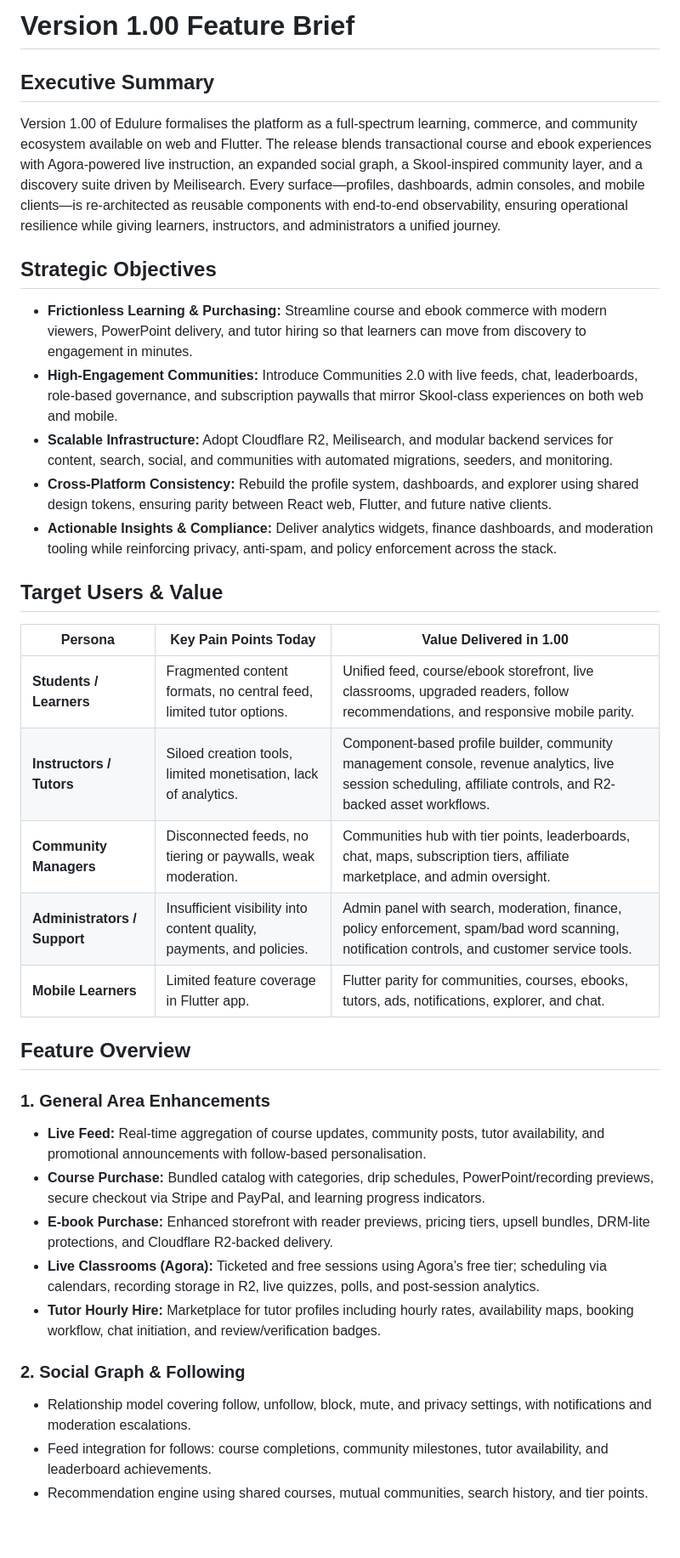
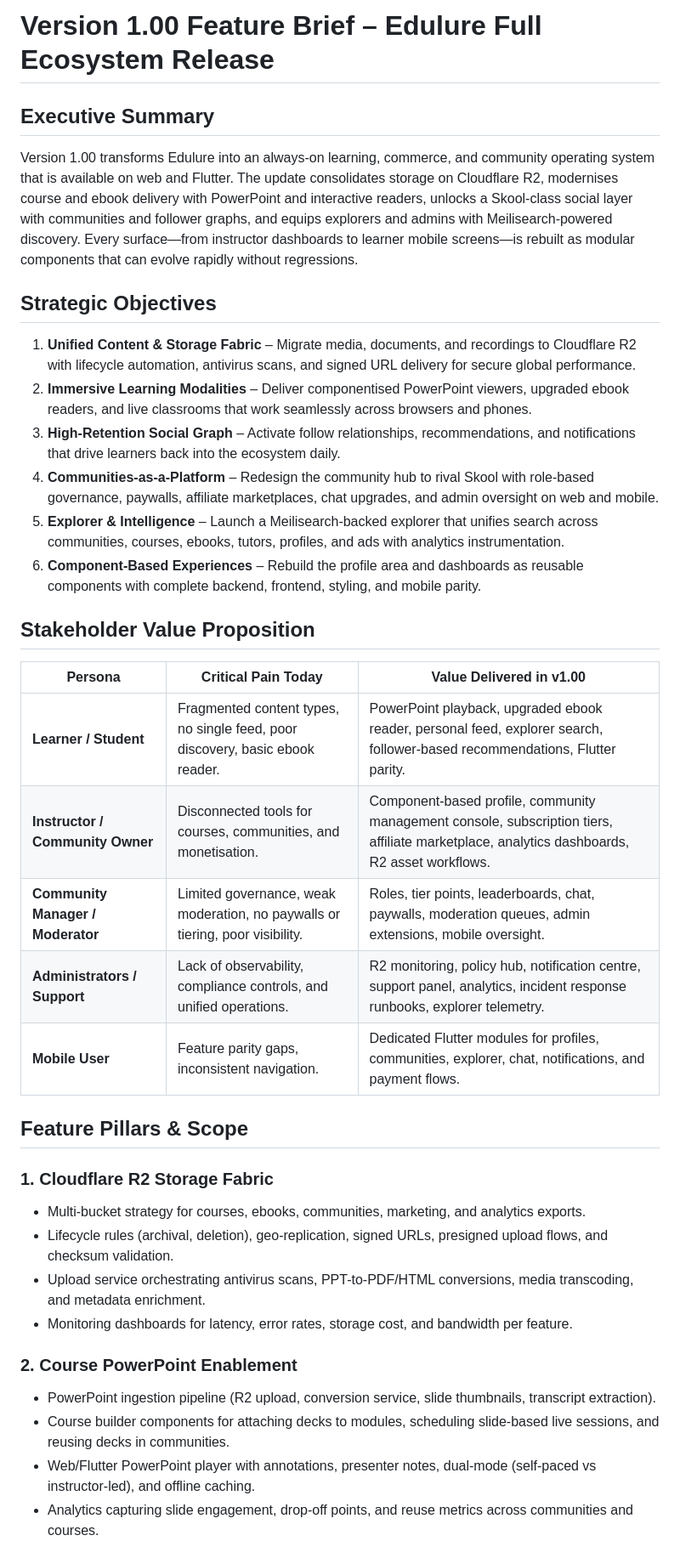
Before and after one commit to orbas1/Nodejs-Edulure, a Markdown page: update_docs/1.00/new_feature_brief.md, the part around one of its changes. Shown at 85% size. Rendered like a GitHub page; blank space fills up the shorter version.

```diff
--- a/update_docs/1.00/new_feature_brief.md
+++ b/update_docs/1.00/new_feature_brief.md
@@ -1,34 +1,35 @@
-# Version 1.00 Feature Brief
+# Version 1.00 Feature Brief – Edulure Full Ecosystem Release
 
 ## Executive Summary
-Version 1.00 of Edulure formalises the platform as a full-spectrum learning, commerce, and community ecosystem available on web and Flutter. The release blends transactional course and ebook experiences with Agora-powered live instruction, an expanded social graph, a Skool-inspired community layer, and a discovery suite driven by Meilisearch. Every surface—profiles, dashboards, admin consoles, and mobile clients—is re-architected as reusable components with end-to-end observability, ensuring operational resilience while giving learners, instructors, and administrators a unified journey.
+Version 1.00 transforms Edulure into an always-on learning, commerce, and community operating system that is available on web and Flutter. The update consolidates storage on Cloudflare R2, modernises course and ebook delivery with PowerPoint and interactive readers, unlocks a Skool-class social layer with communities and follower graphs, and equips explorers and admins with Meilisearch-powered discovery. Every surface—from instructor dashboards to learner mobile screens—is rebuilt as modular components that can evolve rapidly without regressions.
 
 ## Strategic Objectives
-- **Frictionless Learning & Purchasing:** Streamline course and ebook commerce with modern viewers, PowerPoint delivery, and tutor hiring so that learners can move from discovery to engagement in minutes.
-- **High-Engagement Communities:** Introduce Communities 2.0 with live feeds, chat, leaderboards, role-based governance, and subscription paywalls that mirror Skool-class experiences on both web and mobile.
-- **Scalable Infrastructure:** Adopt Cloudflare R2, Meilisearch, and modular backend services for content, search, social, and communities with automated migrations, seeders, and monitoring.
-- **Cross-Platform Consistency:** Rebuild the profile system, dashboards, and explorer using shared design tokens, ensuring parity between React web, Flutter, and future native clients.
-- **Actionable Insights & Compliance:** Deliver analytics widgets, finance dashboards, and moderation tooling while reinforcing privacy, anti-spam, and policy enforcement across the stack.
+1. **Unified Content & Storage Fabric** – Migrate media, documents, and recordings to Cloudflare R2 with lifecycle automation, antivirus scans, and signed URL delivery for secure global performance.
+2. **Immersive Learning Modalities** – Deliver componentised PowerPoint viewers, upgraded ebook readers, and live classrooms that work seamlessly across browsers and phones.
+3. **High-Retention Social Graph** – Activate follow relationships, recommendations, and notifications that drive learners back into the ecosystem daily.
+4. **Communities-as-a-Platform** – Redesign the community hub to rival Skool with role-based governance, paywalls, affiliate marketplaces, chat upgrades, and admin oversight on web and mobile.
+5. **Explorer & Intelligence** – Launch a Meilisearch-backed explorer that unifies search across communities, courses, ebooks, tutors, profiles, and ads with analytics instrumentation.
+6. **Component-Based Experiences** – Rebuild the profile area and dashboards as reusable components with complete backend, frontend, styling, and mobile parity.
 
-## Target Users & Value
-| Persona | Key Pain Points Today | Value Delivered in 1.00 |
+## Stakeholder Value Proposition
+| Persona | Critical Pain Today | Value Delivered in v1.00 |
 | --- | --- | --- |
-| **Students / Learners** | Fragmented content formats, no central feed, limited tutor options. | Unified feed, course/ebook storefront, live classrooms, upgraded readers, follow recommendations, and responsive mobile parity. |
-| **Instructors / Tutors** | Siloed creation tools, limited monetisation, lack of analytics. | Component-based profile builder, community management console, revenue analytics, live session scheduling, affiliate controls, and R2-backed asset workflows. |
-| **Community Managers** | Disconnected feeds, no tiering or paywalls, weak moderation. | Communities hub with tier points, leaderboards, chat, maps, subscription tiers, affiliate marketplace, and admin oversight. |
-| **Administrators / Support** | Insufficient visibility into content quality, payments, and policies. | Admin panel with search, moderation, finance, policy enforcement, spam/bad word scanning, notification controls, and customer service tools. |
-| **Mobile Learners** | Limited feature coverage in Flutter app. | Flutter parity for communities, courses, ebooks, tutors, ads, notifications, explorer, and chat. |
+| **Learner / Student** | Fragmented content types, no single feed, poor discovery, basic ebook reader. | PowerPoint playback, upgraded ebook reader, personal feed, explorer search, follower-based recommendations, Flutter parity. |
+| **Instructor / Community Owner** | Disconnected tools for courses, communities, and monetisation. | Component-based profile, community management console, subscription tiers, affiliate marketplace, analytics dashboards, R2 asset workflows. |
+| **Community Manager / Moderator** | Limited governance, weak moderation, no paywalls or tiering, poor visibility. | Roles, tier points, leaderboards, chat, paywalls, moderation queues, admin extensions, mobile oversight. |
+| **Administrators / Support** | Lack of observability, compliance controls, and unified operations. | R2 monitoring, policy hub, notification centre, support panel, analytics, incident response runbooks, explorer telemetry. |
+| **Mobile User** | Feature parity gaps, inconsistent navigation. | Dedicated Flutter modules for profiles, communities, explorer, chat, notifications, and payment flows. |
 
-## Feature Overview
-### 1. General Area Enhancements
-- **Live Feed:** Real-time aggregation of course updates, community posts, tutor availability, and promotional announcements with follow-based personalisation.
-- **Course Purchase:** Bundled catalog with categories, drip schedules, PowerPoint/recording previews, secure checkout via Stripe and PayPal, and learning progress indicators.
-- **E-book Purchase:** Enhanced storefront with reader previews, pricing tiers, upsell bundles, DRM-lite protections, and Cloudflare R2-backed delivery.
-- **Live Classrooms (Agora):** Ticketed and free sessions using Agora’s free tier; scheduling via calendars, recording storage in R2, live quizzes, polls, and post-session analytics.
-- **Tutor Hourly Hire:** Marketplace for tutor profiles including hourly rates, availability maps, booking workflow, chat initiation, and review/verification badges.
+## Feature Pillars & Scope
+### 1. Cloudflare R2 Storage Fabric
+- Multi-bucket strategy for courses, ebooks, communities, marketing, and analytics exports.
+- Lifecycle rules (archival, deletion), geo-replication, signed URLs, presigned upload flows, and checksum validation.
+- Upload service orchestrating antivirus scans, PPT-to-PDF/HTML conversions, media transcoding, and metadata enrichment.
+- Monitoring dashboards for latency, error rates, storage cost, and bandwidth per feature.
 
-### 2. Social Graph & Following
-- Relationship model covering follow, unfollow, block, mute, and privacy settings, with notifications and moderation escalations.
-- Feed integration for follows: course completions, community milestones, tutor availability, and leaderboard achievements.
-- Recommendation engine using shared courses, mutual communities, search history, and tier points.
+### 2. Course PowerPoint Enablement
+- PowerPoint ingestion pipeline (R2 upload, conversion service, slide thumbnails, transcript extraction).
+- Course builder components for attaching decks to modules, scheduling slide-based live sessions, and reusing decks in communities.
+- Web/Flutter PowerPoint player with annotations, presenter notes, dual-mode (self-paced vs instructor-led), and offline caching.
+- Analytics capturing slide engagement, drop-off points, and reuse metrics across communities and courses.
 
```
Also changed, not shown: other parts of update_docs/1.00/new_feature_brief.md (+59 -65 lines), update_docs/1.00/features_to_add.md (+68 -48 lines), update_docs/1.00/features_update_plan.md (+112 -107 lines).
